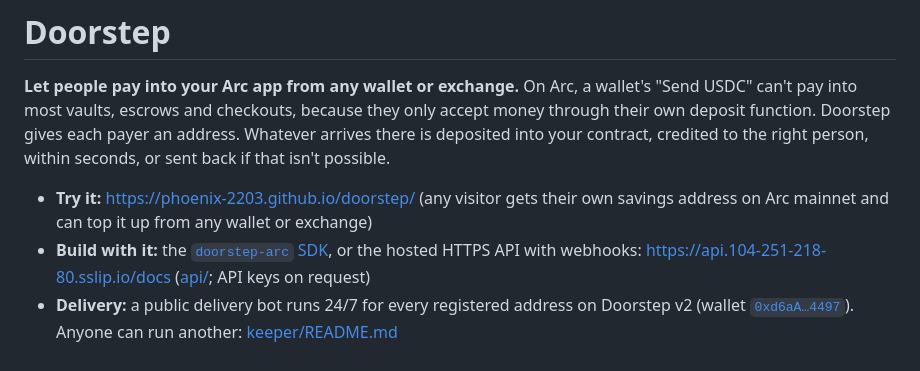
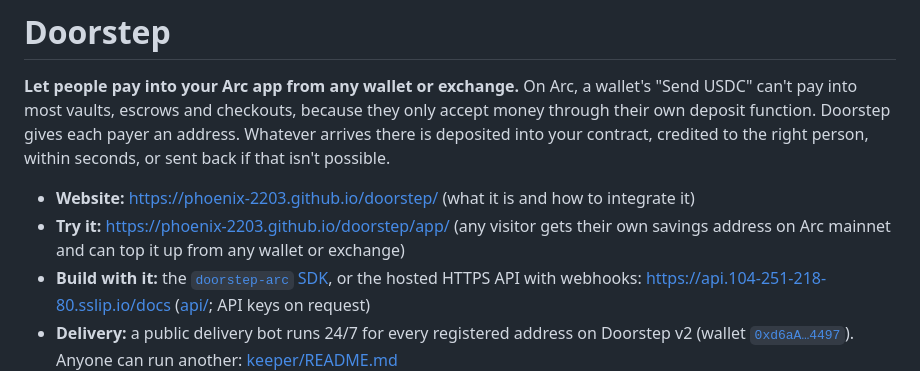
Before and after one commit to phoenix-2203/doorstep, a Markdown page: README.md, the part around the change. Drawn GitHub-style.

Commit message:
README: link the website and the app separately
Co-Authored-By: Claude Opus 5.5 <noreply@anthropic.com>
Claude-Session: https://claude.ai/code/session_016E94bchEhnvM4RXyAiERCR

```diff
--- a/README.md
+++ b/README.md
@@ -2,7 +2,8 @@
 
 **Let people pay into your Arc app from any wallet or exchange.** On Arc, a wallet's "Send USDC" can't pay into most vaults, escrows and checkouts, because they only accept money through their own deposit function. Doorstep gives each payer an address. Whatever arrives there is deposited into your contract, credited to the right person, within seconds, or sent back if that isn't possible.
 
-- **Try it:** https://phoenix-2203.github.io/doorstep/ (any visitor gets their own savings address on Arc mainnet and can top it up from any wallet or exchange)
+- **Website:** https://phoenix-2203.github.io/doorstep/ (what it is and how to integrate it)
+- **Try it:** https://phoenix-2203.github.io/doorstep/app/ (any visitor gets their own savings address on Arc mainnet and can top it up from any wallet or exchange)
 - **Build with it:** the [`doorstep-arc` SDK](sdk/README.md), or the hosted HTTPS API with webhooks: https://api.104-251-218-80.sslip.io/docs ([api/](api/README.md); API keys on request)
 - **Delivery:** a public delivery bot runs 24/7 for every registered address on Doorstep v2 (wallet [`0xd6aA…4497`](https://explorer.arc.io/address/0xd6aA9A15e5a95754F8B02a08A0C3E3CA7E614497)). Anyone can run another: [keeper/README.md](keeper/README.md)
 - **On Arc mainnet (chain 5042):** Doorstep v2 [`0x56BD0FEfdaAF9d053a74107E6dDb9de19D306229`](https://explorer.arc.io/address/0x56BD0FEfdaAF9d053a74107E6dDb9de19D306229) · demo savings vault [`0x3da5F9d36d1AE8769A9460a7788a21c8041C7bB3`](https://explorer.arc.io/address/0x3da5F9d36d1AE8769A9460a7788a21c8041C7bB3) · v1 (no cancel, still works for its addresses) [`0xd614A7B602E1417F258A834465AE01F47891e080`](https://explorer.arc.io/address/0xd614A7B602E1417F258A834465AE01F47891e080)
```
